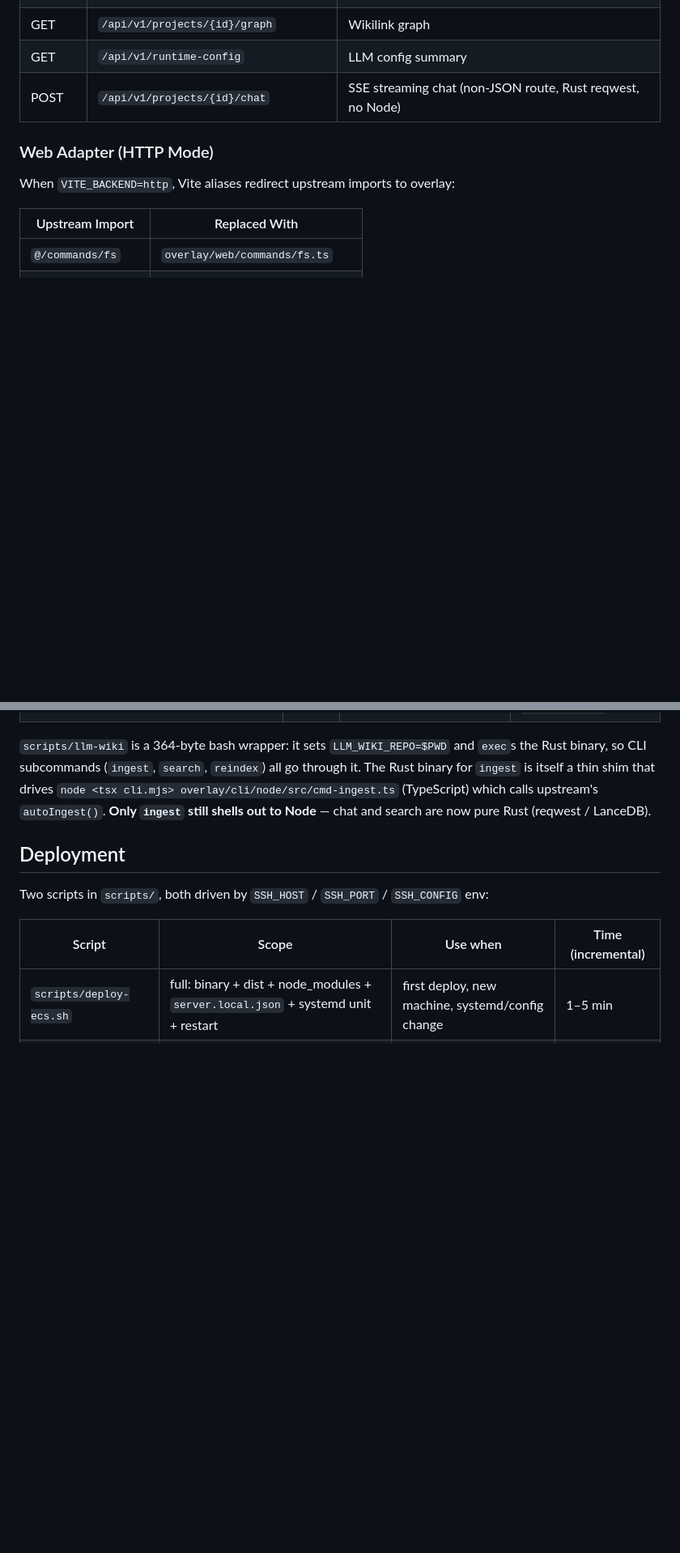
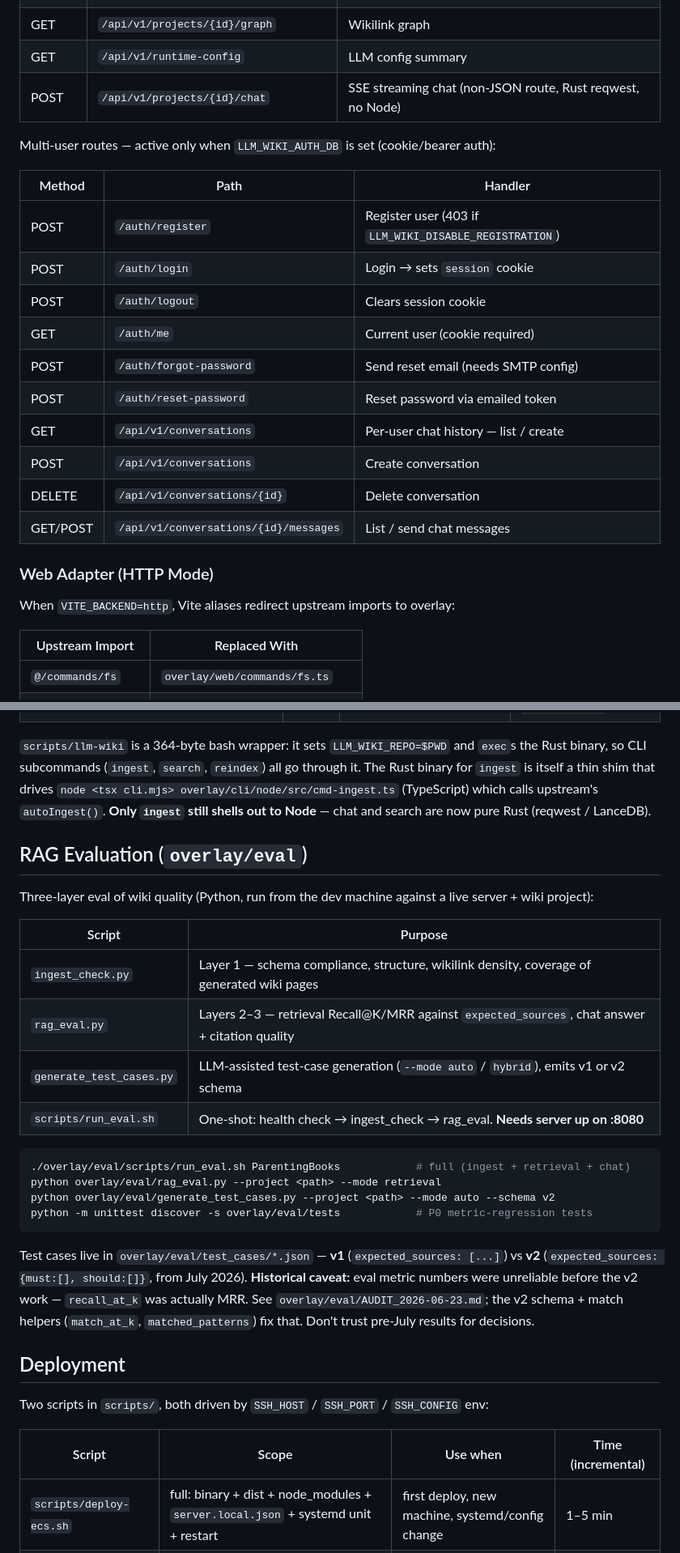
Before and after one commit to dfsffsa/llm_wiki-server, a Markdown page: CLAUDE.md, 2 parts joined by grey strips. Shown at 81% size. Drawn GitHub-style; blank space fills up the shorter version.

Commit message:
docs: document eval/auth/static modules in CLAUDE.md

````diff
--- a/CLAUDE.md
+++ b/CLAUDE.md
@@ -95,6 +100,21 @@ llm_wiki-server/
 | GET | `/api/v1/runtime-config` | LLM config summary |
 | POST | `/api/v1/projects/{id}/chat` | SSE streaming chat (non-JSON route, Rust reqwest, no Node) |
 
+Multi-user routes — active only when `LLM_WIKI_AUTH_DB` is set (cookie/bearer auth):
+
+| Method | Path | Handler |
+|--------|------|---------|
+| POST | `/auth/register` | Register user (403 if `LLM_WIKI_DISABLE_REGISTRATION`) |
+| POST | `/auth/login` | Login → sets `session` cookie |
+| POST | `/auth/logout` | Clears session cookie |
+| GET | `/auth/me` | Current user (cookie required) |
+| POST | `/auth/forgot-password` | Send reset email (needs SMTP config) |
+| POST | `/auth/reset-password` | Reset password via emailed token |
+| GET | `/api/v1/conversations` | Per-user chat history — list / create |
+| POST | `/api/v1/conversations` | Create conversation |
+| DELETE | `/api/v1/conversations/{id}` | Delete conversation |
+| GET/POST | `/api/v1/conversations/{id}/messages` | List / send chat messages |
+
 ### Web Adapter (HTTP Mode)
 
 When `VITE_BACKEND=http`, Vite aliases redirect upstream imports to overlay:
@@ -179,6 +199,26 @@ After `build-all.sh`, you get three categories of artifacts (all `.gitignore`d):
 | `musl` variant of CLI + server | same sizes | static-pie linked, runs on any x86_64 Linux (incl. low-spec ECS) | under `target/x86_64-unknown-linux-musl/release/` |
 
 `scripts/llm-wiki` is a 364-byte bash wrapper: it sets `LLM_WIKI_REPO=$PWD` and `exec`s the Rust binary, so CLI subcommands (`ingest`, `search`, `reindex`) all go through it. The Rust binary for `ingest` is itself a thin shim that drives `node <tsx cli.mjs> overlay/cli/node/src/cmd-ingest.ts` (TypeScript) which calls upstream's `autoIngest()`. **Only `ingest` still shells out to Node** — chat and search are now pure Rust (reqwest / LanceDB).
+
+## RAG Evaluation (`overlay/eval`)
+
+Three-layer eval of wiki quality (Python, run from the dev machine against a live server + wiki project):
+
+| Script | Purpose |
+|--------|---------|
+| `ingest_check.py` | Layer 1 — schema compliance, structure, wikilink density, coverage of generated wiki pages |
+| `rag_eval.py` | Layers 2–3 — retrieval Recall@K/MRR against `expected_sources`, chat answer + citation quality |
+| `generate_test_cases.py` | LLM-assisted test-case generation (`--mode auto` / `hybrid`), emits v1 or v2 schema |
+| `scripts/run_eval.sh` | One-shot: health check → ingest_check → rag_eval. **Needs server up on :8080** |
+
+```bash
+./overlay/eval/scripts/run_eval.sh ParentingBooks            # full (ingest + retrieval + chat)
+python overlay/eval/rag_eval.py --project <path> --mode retrieval
+python overlay/eval/generate_test_cases.py --project <path> --mode auto --schema v2
+python -m unittest discover -s overlay/eval/tests            # P0 metric-regression tests
+```
+
+Test cases live in `overlay/eval/test_cases/*.json` — **v1** (`expected_sources: [...]`) vs **v2** (`expected_sources: {must:[], should:[]}`, from July 2026). **Historical caveat:** eval metric numbers were unreliable before the v2 work — `recall_at_k` was actually MRR. See `overlay/eval/AUDIT_2026-06-23.md`; the v2 schema + match helpers (`match_at_k`, `matched_patterns`) fix that. Don't trust pre-July results for decisions.
 
 ## Deployment
 
````
Also changed, not shown: other parts of CLAUDE.md (+12 -3 lines).
